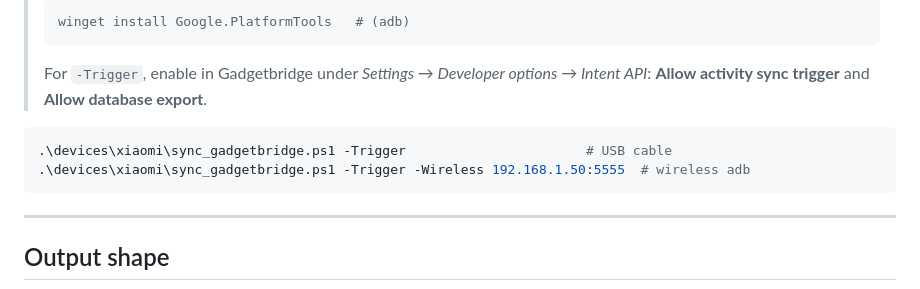
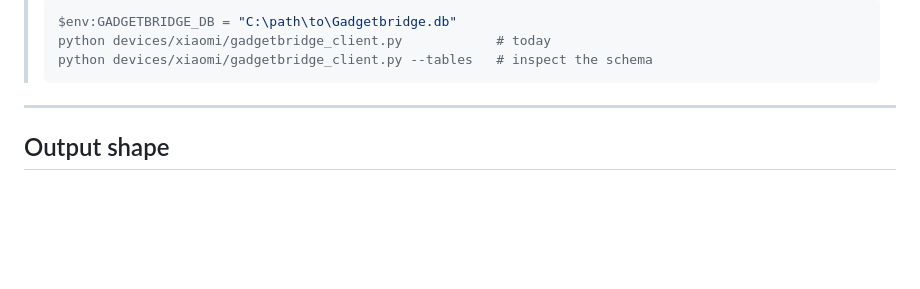
Before and after one commit to henrik-ra/Pawse, a Markdown page: devices/xiaomi/README.md, the part around one of its changes. Drawn GitHub-style; blank space fills up the shorter version.

````diff
--- a/devices/xiaomi/README.md
+++ b/devices/xiaomi/README.md
@@ -140,15 +186,9 @@ the watch and export the DB first, so the run is fully hands-free.
 >
 > ```powershell
-> winget install Google.PlatformTools   # (adb)
+> $env:GADGETBRIDGE_DB = "C:\path\to\Gadgetbridge.db"
+> python devices/xiaomi/gadgetbridge_client.py            # today
+> python devices/xiaomi/gadgetbridge_client.py --tables   # inspect the schema
 > ```
->
-> For `-Trigger`, enable in Gadgetbridge under *Settings → Developer options →
-> Intent API*: **Allow activity sync trigger** and **Allow database export**.
-
-```powershell
-.\devices\xiaomi\sync_gadgetbridge.ps1 -Trigger                       # USB cable
-.\devices\xiaomi\sync_gadgetbridge.ps1 -Trigger -Wireless 192.168.1.50:5555  # wireless adb
-```
 
 ---
 
````
Also changed, not shown: other parts of devices/xiaomi/README.md (+85 -39 lines).
